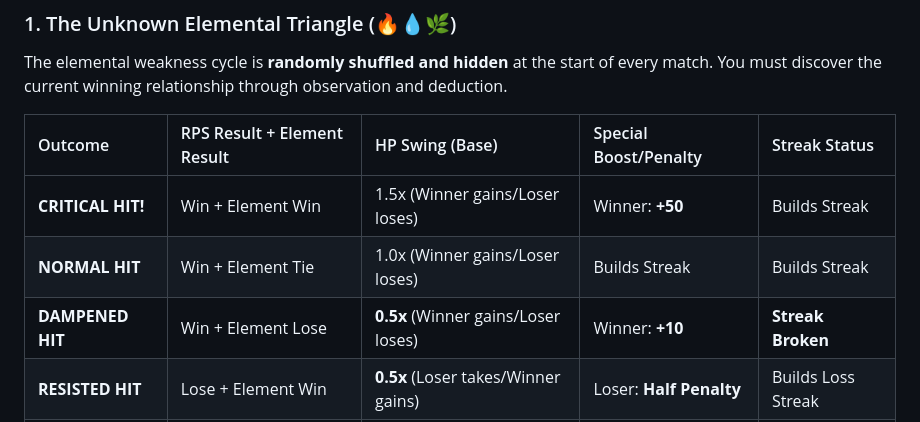
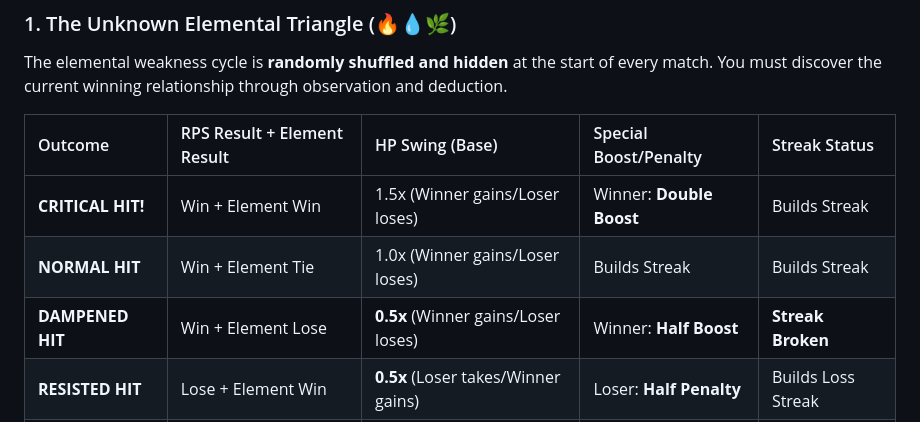
Before and after one commit to Tejsai973973/RPS_BATTLE_GOD_MODE, a Markdown page: README.md, the part around the change. Drawn GitHub-style.

```diff
--- a/README.md
+++ b/README.md
@@ -29,9 +29,9 @@ The elemental weakness cycle is **randomly shuffled and hidden** at the start of
 
 | Outcome | RPS Result + Element Result | HP Swing (Base) | Special Boost/Penalty | Streak Status |
 | :--- | :--- | :--- | :--- | :--- |
-| **CRITICAL HIT!** | Win + Element Win | 1.5x (Winner gains/Loser loses) | Winner: **+50** | Builds Streak |
+| **CRITICAL HIT!** | Win + Element Win | 1.5x (Winner gains/Loser loses) | Winner: **Double Boost** | Builds Streak |
 | **NORMAL HIT** | Win + Element Tie | 1.0x (Winner gains/Loser loses) | Builds Streak | Builds Streak |
-| **DAMPENED HIT** | Win + Element Lose | **0.5x** (Winner gains/Loser loses) | Winner: **+10** | **Streak Broken** |
+| **DAMPENED HIT** | Win + Element Lose | **0.5x** (Winner gains/Loser loses) | Winner: **Half Boost** | **Streak Broken** |
 | **RESISTED HIT** | Lose + Element Win | **0.5x** (Loser takes/Winner gains) | Loser: **Half Penalty** | Builds Loss Streak |
 | **PUNISHING HIT!** | Lose + Element Lose | **1.5x** (Loser takes/Winner gains) | Loser: **Double Penalty** | Builds Loss Streak |
 
```
